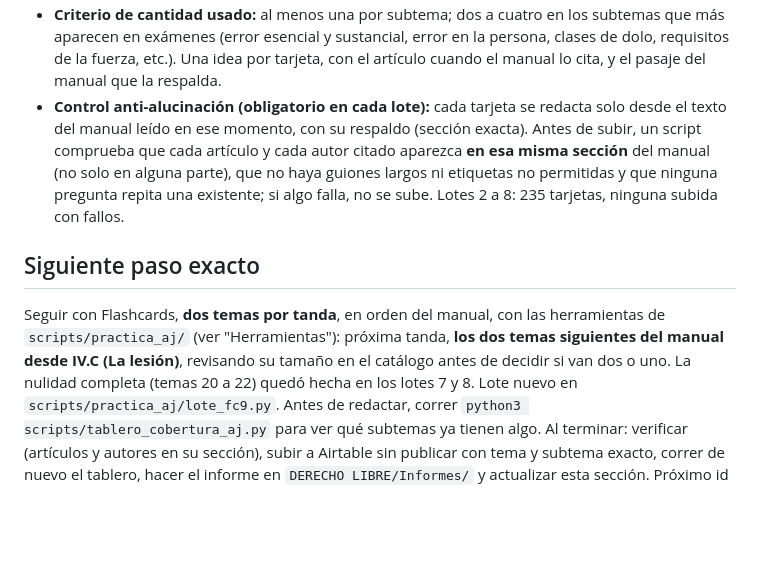
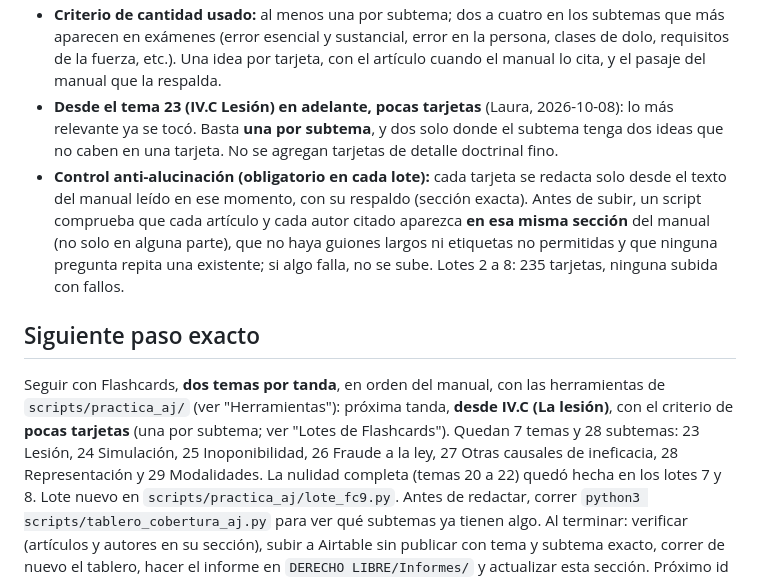
Before and after one commit to lorensaura/Leyes, a Markdown page: docs/preguntas-acto-juridico.md, the part around the change. Drawn GitHub-style; blank space fills up the shorter version.

Commit message:
Anotar criterio de pocas Flashcards para los temas restantes de Acto Jurídico
Co-Authored-By: Claude Opus 5.5 <noreply@anthropic.com>

```diff
--- a/docs/preguntas-acto-juridico.md
+++ b/docs/preguntas-acto-juridico.md
@@ -413,6 +413,10 @@ en el orden del manual.
   sustancial, error en la persona, clases de dolo, requisitos de la
   fuerza, etc.). Una idea por tarjeta, con el artículo cuando el manual
   lo cita, y el pasaje del manual que la respalda.
+- **Desde el tema 23 (IV.C Lesión) en adelante, pocas tarjetas** (Laura,
+  2026-10-08): lo más relevante ya se tocó. Basta **una por subtema**, y
+  dos solo donde el subtema tenga dos ideas que no caben en una tarjeta.
+  No se agregan tarjetas de detalle doctrinal fino.
 - **Control anti-alucinación (obligatorio en cada lote):** cada tarjeta se
   redacta solo desde el texto del manual leído en ese momento, con su
   respaldo (sección exacta). Antes de subir, un script comprueba que cada
@@ -425,9 +429,11 @@ en el orden del manual.
 
 Seguir con Flashcards, **dos temas por tanda**, en orden del manual,
 con las herramientas de `scripts/practica_aj/` (ver "Herramientas"):
-próxima tanda, **los dos temas siguientes del manual desde IV.C (La
-lesión)**, revisando su tamaño en el catálogo antes de decidir si van
-dos o uno. La nulidad completa (temas 20 a 22) quedó hecha en los lotes
+próxima tanda, **desde IV.C (La lesión)**, con el criterio de **pocas
+tarjetas** (una por subtema; ver "Lotes de Flashcards"). Quedan 7 temas
+y 28 subtemas: 23 Lesión, 24 Simulación, 25 Inoponibilidad, 26 Fraude a
+la ley, 27 Otras causales de ineficacia, 28 Representación y 29
+Modalidades. La nulidad completa (temas 20 a 22) quedó hecha en los lotes
 7 y 8. Lote nuevo en `scripts/practica_aj/lote_fc9.py`. Antes de redactar, correr
 `python3 scripts/tablero_cobertura_aj.py` para ver qué subtemas ya tienen
 algo. Al terminar: verificar (artículos y autores en su sección), subir a
```
